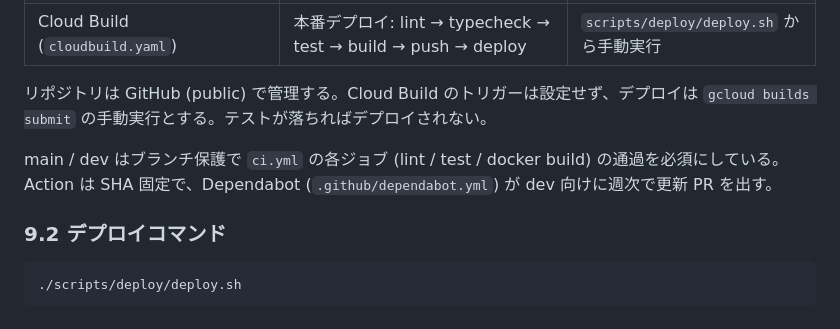
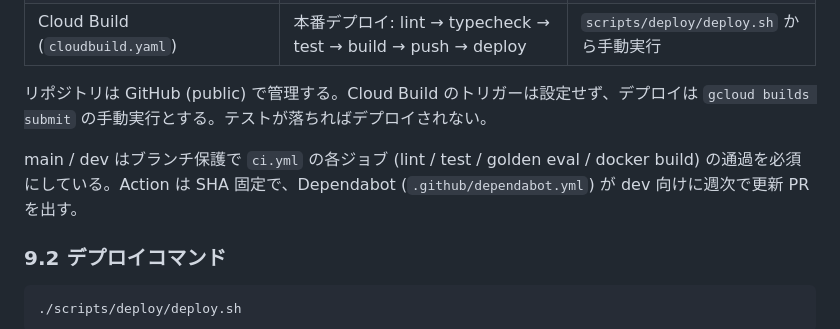
Before and after one commit to ttrip-ngs/recipe-proposal-system, a Markdown page: docs/operations.md, the part around the change. GitHub-like rendering.

Commit message:
ブランチ保護の必須チェックに golden eval を追加したことを運用ドキュメントに反映
Co-Authored-By: Claude Opus 5.5 <noreply@anthropic.com>
Claude-Session: https://claude.ai/code/session_01Pxf2xakNUei5yf5o4WwWVa

```diff
--- a/docs/operations.md
+++ b/docs/operations.md
@@ -200,7 +200,7 @@ GCP Billing Alert はあくまで通知であり、アラートが届いた頃
 
 リポジトリは GitHub (public) で管理する。Cloud Build のトリガーは設定せず、デプロイは `gcloud builds submit` の手動実行とする。テストが落ちればデプロイされない。
 
-main / dev はブランチ保護で `ci.yml` の各ジョブ (lint / test / docker build) の通過を必須にしている。Action は SHA 固定で、Dependabot (`.github/dependabot.yml`) が dev 向けに週次で更新 PR を出す。
+main / dev はブランチ保護で `ci.yml` の各ジョブ (lint / test / golden eval / docker build) の通過を必須にしている。Action は SHA 固定で、Dependabot (`.github/dependabot.yml`) が dev 向けに週次で更新 PR を出す。
 
 ### 9.2 デプロイコマンド
 
```
